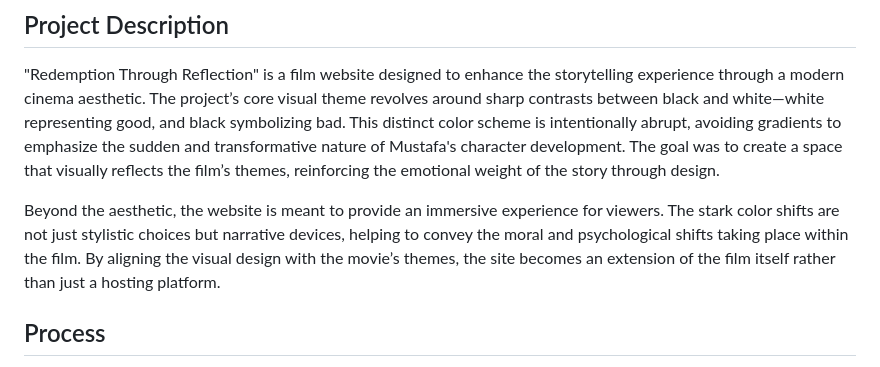
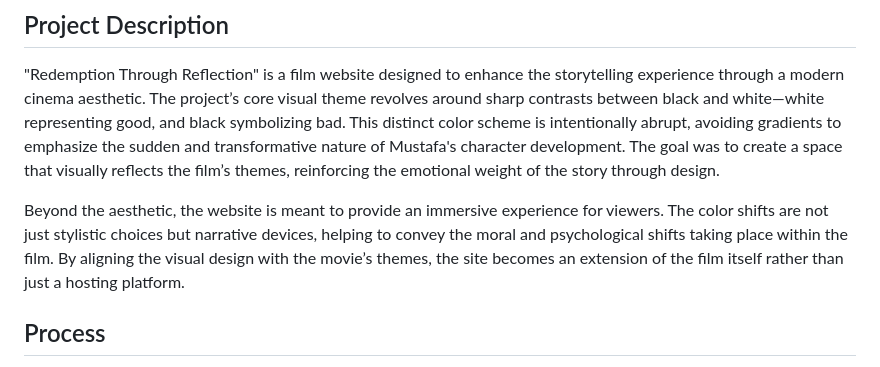
Before and after one commit to MustafaBakir0/MustafaBakir0.github.io, a Markdown page: README.md, the part around the change. Drawn GitHub-style.

```diff
--- a/README.md
+++ b/README.md
@@ -4,7 +4,7 @@
 
 "Redemption Through Reflection" is a film website designed to enhance the storytelling experience through a modern cinema aesthetic. The project’s core visual theme revolves around sharp contrasts between black and white—white representing good, and black symbolizing bad. This distinct color scheme is intentionally abrupt, avoiding gradients to emphasize the sudden and transformative nature of Mustafa's character development. The goal was to create a space that visually reflects the film’s themes, reinforcing the emotional weight of the story through design.
 
-Beyond the aesthetic, the website is meant to provide an immersive experience for viewers. The stark color shifts are not just stylistic choices but narrative devices, helping to convey the moral and psychological shifts taking place within the film. By aligning the visual design with the movie’s themes, the site becomes an extension of the film itself rather than just a hosting platform.
+Beyond the aesthetic, the website is meant to provide an immersive experience for viewers. The color shifts are not just stylistic choices but narrative devices, helping to convey the moral and psychological shifts taking place within the film. By aligning the visual design with the movie’s themes, the site becomes an extension of the film itself rather than just a hosting platform.
 
 ## Process
 
```
